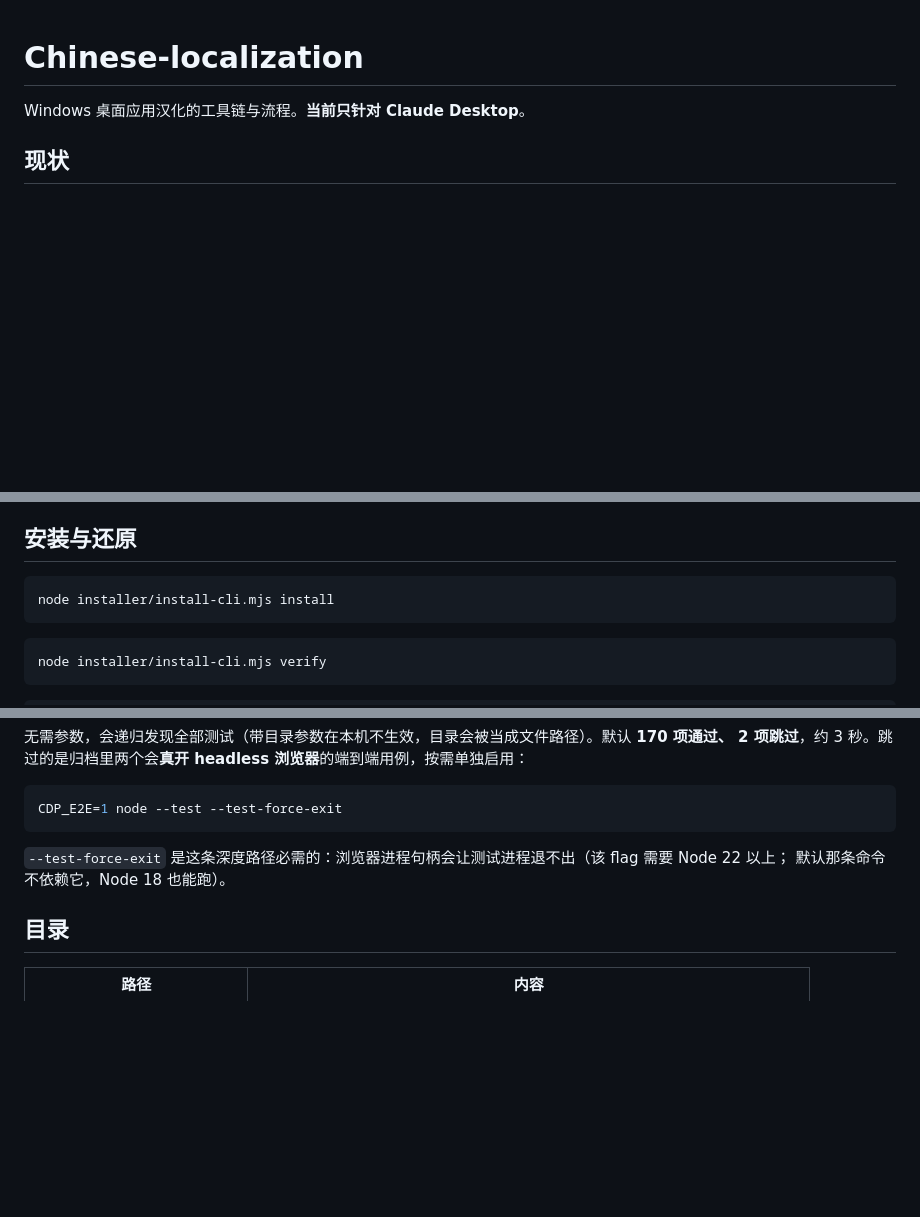
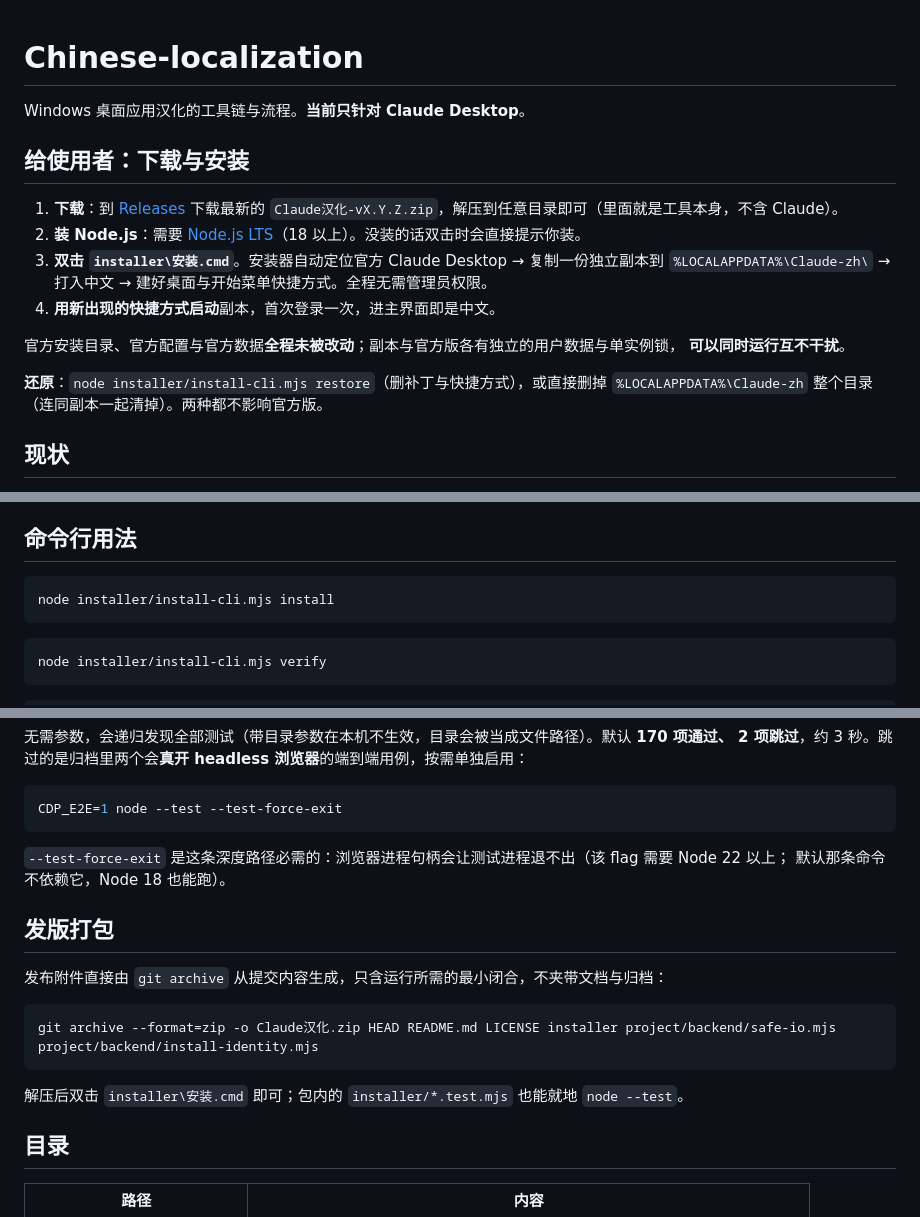
Before and after one commit to enmingxiong821-cloud/Chinese-localization, a Markdown page: README.md, 3 parts joined by grey strips. GitHub-like rendering; blank space fills up the shorter version.

Commit message:
README 前置使用者路径：怎么下载、双击哪个文件
原来只有 node 命令行用法，使用者找不到「下载后干什么」。补一段从下载到
验收的步骤，并把后续那节改名为命令行用法，避免与它重复。

Co-Authored-By: Claude Haiku 4.5 <noreply@anthropic.com>

````diff
--- a/README.md
+++ b/README.md
@@ -1,6 +1,21 @@
 # Chinese-localization
 
 Windows 桌面应用汉化的工具链与流程。**当前只针对 Claude Desktop**。
+
+## 给使用者：下载与安装
+
+1. **下载**：到 [Releases](https://github.com/enmingxiong821-cloud/Chinese-localization/releases/latest)
+   下载最新的 `Claude汉化-vX.Y.Z.zip`，解压到任意目录即可（里面就是工具本身，不含 Claude）。
+2. **装 Node.js**：需要 [Node.js LTS](https://nodejs.org/)（18 以上）。没装的话双击时会直接提示你装。
+3. **双击 `installer\安装.cmd`**。安装器自动定位官方 Claude Desktop → 复制一份独立副本到
+   `%LOCALAPPDATA%\Claude-zh\` → 打入中文 → 建好桌面与开始菜单快捷方式。全程无需管理员权限。
+4. **用新出现的快捷方式启动**副本，首次登录一次，进主界面即是中文。
+
+官方安装目录、官方配置与官方数据**全程未被改动**；副本与官方版各有独立的用户数据与单实例锁，
+**可以同时运行互不干扰**。
+
+**还原**：`node installer/install-cli.mjs restore`（删补丁与快捷方式），或直接删掉
+`%LOCALAPPDATA%\Claude-zh` 整个目录（连同副本一起清掉）。两种都不影响官方版。
 
 ## 现状
 
@@ -66,7 +81,7 @@ Windows 桌面应用汉化的工具链与流程。**当前只针对 Claude Deskt
   `--user-data-dir`，已在用）；不走「挂调试端口注入」（`--remote-debugging-port` 在 asar 的
   命令行黑名单里，进程 1 秒内 `exit(1)`）。
 
-## 安装与还原
+## 命令行用法
 
 ```bash
 node installer/install-cli.mjs install
@@ -100,6 +115,16 @@ CDP_E2E=1 node --test --test-force-exit
 `--test-force-exit` 是这条深度路径必需的：浏览器进程句柄会让测试进程退不出（该 flag 需要 Node 22 以上；
 默认那条命令不依赖它，Node 18 也能跑）。
 
+## 发版打包
+
+发布附件直接由 `git archive` 从提交内容生成，只含运行所需的最小闭合，不夹带文档与归档：
+
+```bash
+git archive --format=zip -o Claude汉化.zip HEAD README.md LICENSE installer project/backend/safe-io.mjs project/backend/install-identity.mjs
+```
+
+解压后双击 `installer\安装.cmd` 即可；包内的 `installer/*.test.mjs` 也能就地 `node --test`。
+
 ## 目录
 
 | 路径 | 内容 |
````
